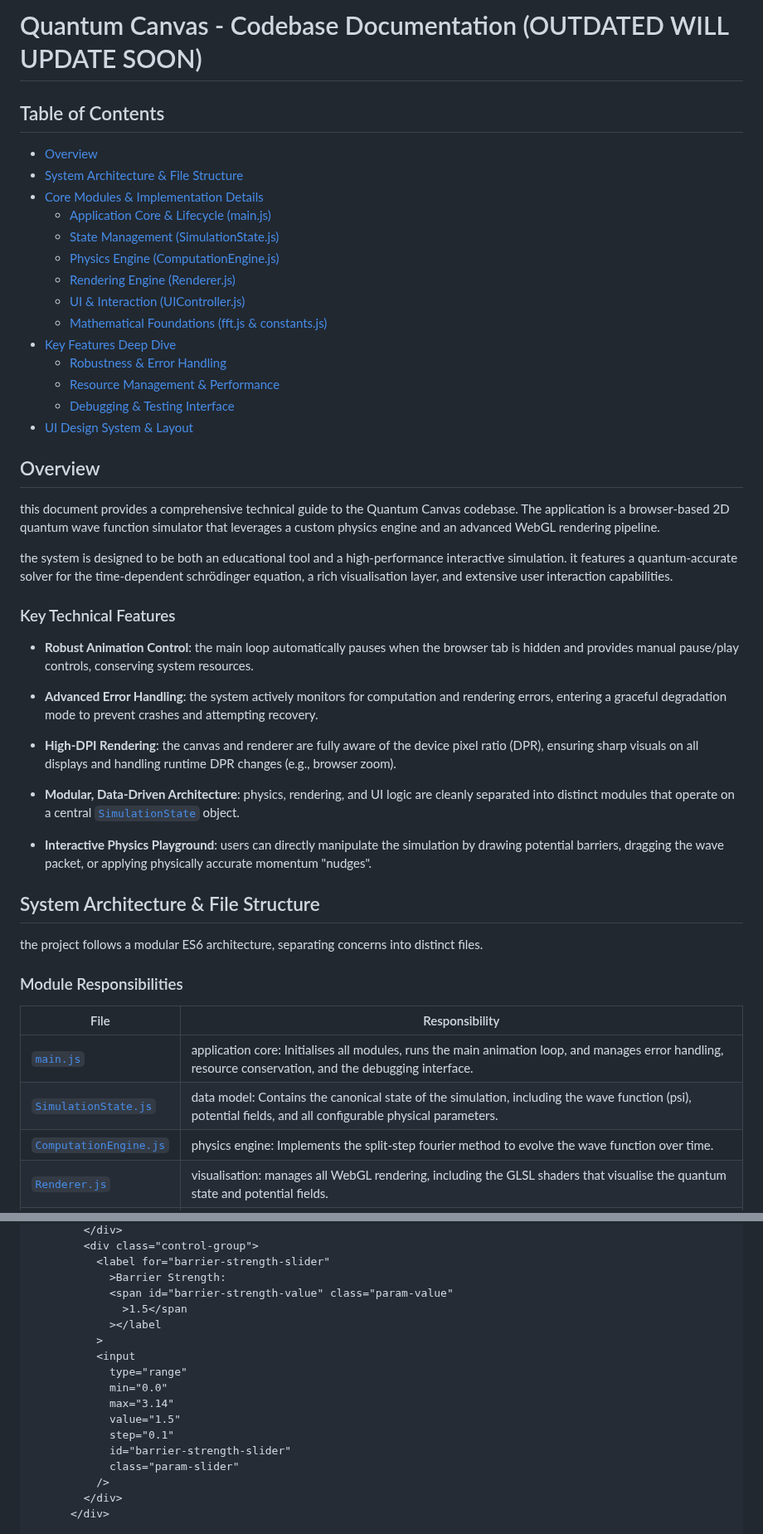
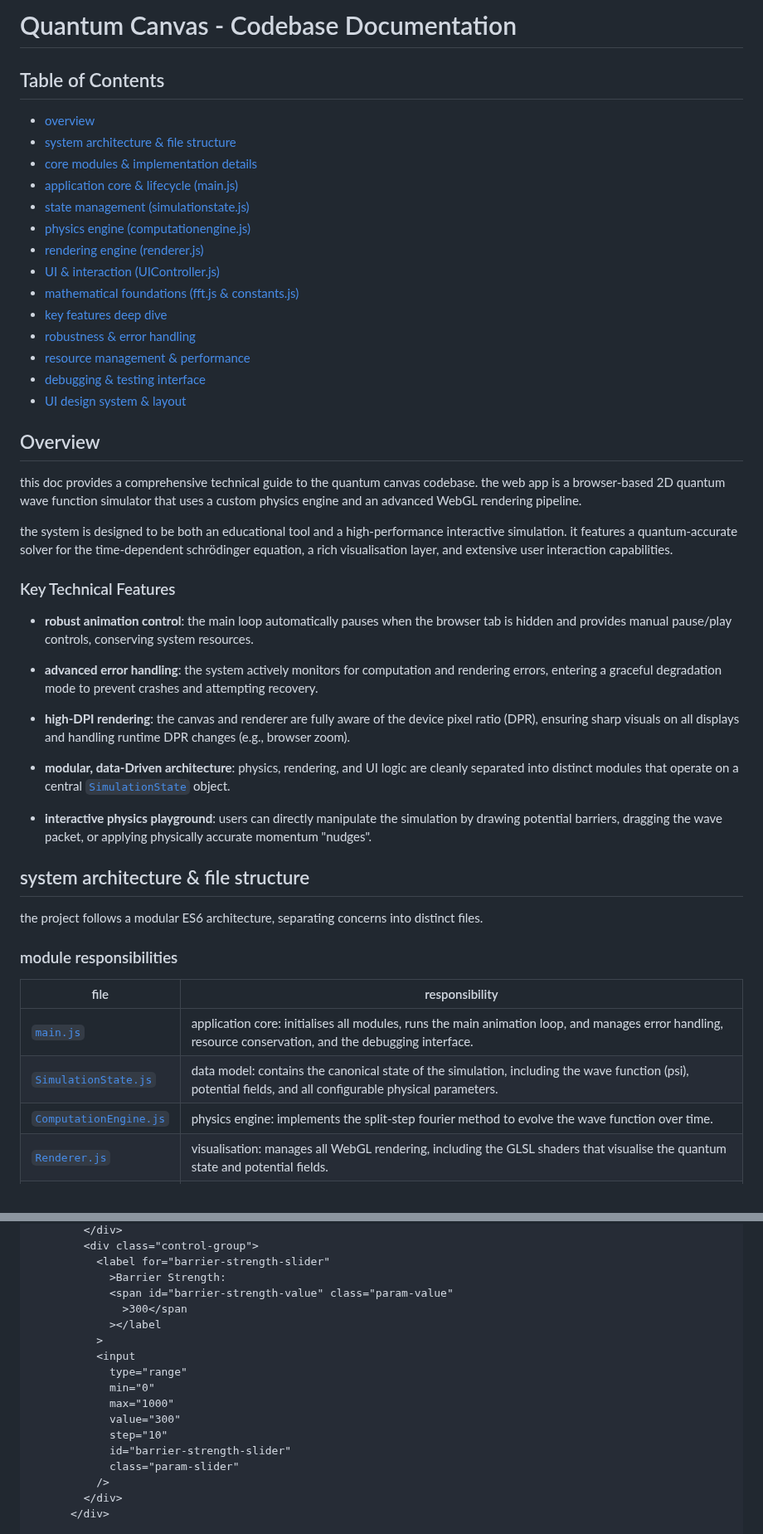
Before and after one commit to alzweidi/quantum-canvas, a Markdown page: src/CODEBASE_DOCUMENTATION.md, 2 parts joined by grey strips. Shown at 83% size. Drawn GitHub-style.

Commit message:
docs: update codebase documentation with current implementation details

```diff
--- a/src/CODEBASE_DOCUMENTATION.md
+++ b/src/CODEBASE_DOCUMENTATION.md
@@ -1,51 +1,51 @@
-# Quantum Canvas - Codebase Documentation (OUTDATED WILL UPDATE SOON)
+# Quantum Canvas - Codebase Documentation
 
 ## Table of Contents
 
-- [Overview](#overview)
-- [System Architecture & File Structure](#system-architecture--file-structure)
-- [Core Modules & Implementation Details](#core-modules--implementation-details)
-  - [Application Core & Lifecycle (main.js)](#application-core--lifecycle-mainjs)
-  - [State Management (SimulationState.js)](#state-management-simulationstatejs)
-  - [Physics Engine (ComputationEngine.js)](#physics-engine-computationenginejs)
-  - [Rendering Engine (Renderer.js)](#rendering-engine-rendererjs)
-  - [UI & Interaction (UIController.js)](#ui--interaction-uicontrollerjs)
-  - [Mathematical Foundations (fft.js & constants.js)](#mathematical-foundations-fftjs--constantsjs)
-- [Key Features Deep Dive](#key-features-deep-dive)
-  - [Robustness & Error Handling](#robustness--error-handling)
-  - [Resource Management & Performance](#resource-management--performance)
-  - [Debugging & Testing Interface](#debugging--testing-interface)
-- [UI Design System & Layout](#ui-design-system--layout)
+- [overview](#overview)
+- [system architecture & file structure](#system-architecture--file-structure)
+- [core modules & implementation details](#core-modules--implementation-details)
+- [application core & lifecycle (main.js)](#application-core--lifecycle-mainjs)
+- [state management (simulationstate.js)](#state-management-simulationstatejs)
+- [physics engine (computationengine.js)](#physics-engine-computationenginejs)
+- [rendering engine (renderer.js)](#rendering-engine-rendererjs)
+- [UI & interaction (UIController.js)](#ui--interaction-uicontrollerjs)
+- [mathematical foundations (fft.js & constants.js)](#mathematical-foundations-fftjs--constantsjs)
+- [key features deep dive](#key-features-deep-dive)
+- [robustness & error handling](#robustness--error-handling)
+- [resource management & performance](#resource-management--performance)
+- [debugging & testing interface](#debugging--testing-interface)
+- [UI design system & layout](#ui-design-system--layout)
 
 ## Overview
 
-this document provides a comprehensive technical guide to the Quantum Canvas codebase. The application is a browser-based 2D quantum wave function simulator that leverages a custom physics engine and an advanced WebGL rendering pipeline.
+this doc provides a comprehensive technical guide to the quantum canvas codebase. the web app is a browser-based 2D quantum wave function simulator that uses a custom physics engine and an advanced WebGL rendering pipeline.
 
 the system is designed to be both an educational tool and a high-performance interactive simulation. it features a quantum-accurate solver for the time-dependent schrödinger equation, a rich visualisation layer, and extensive user interaction capabilities.
 
 ### Key Technical Features
 
-- **Robust Animation Control**: the main loop automatically pauses when the browser tab is hidden and provides manual pause/play controls, conserving system resources.
+- **robust animation control**: the main loop automatically pauses when the browser tab is hidden and provides manual pause/play controls, conserving system resources.
 
-- **Advanced Error Handling**: the system actively monitors for computation and rendering errors, entering a graceful degradation mode to prevent crashes and attempting recovery.
+- **advanced error handling**: the system actively monitors for computation and rendering errors, entering a graceful degradation mode to prevent crashes and attempting recovery.
 
-- **High-DPI Rendering**: the canvas and renderer are fully aware of the device pixel ratio (DPR), ensuring sharp visuals on all displays and handling runtime DPR changes (e.g., browser zoom).
+- **high-DPI rendering**: the canvas and renderer are fully aware of the device pixel ratio (DPR), ensuring sharp visuals on all displays and handling runtime DPR changes (e.g., browser zoom).
 
-- **Modular, Data-Driven Architecture**: physics, rendering, and UI logic are cleanly separated into distinct modules that operate on a central [`SimulationState`](src/SimulationState.js) object.
+- **modular, data-Driven architecture**: physics, rendering, and UI logic are cleanly separated into distinct modules that operate on a central [`SimulationState`](src/SimulationState.js) object.
 
-- **Interactive Physics Playground**: users can directly manipulate the simulation by drawing potential barriers, dragging the wave packet, or applying physically accurate momentum "nudges".
+- **interactive physics playground**: users can directly manipulate the simulation by drawing potential barriers, dragging the wave packet, or applying physically accurate momentum "nudges".
 
-## System Architecture & File Structure
+## system architecture & file structure
 
 the project follows a modular ES6 architecture, separating concerns into distinct files.
 
-### Module Responsibilities
+### module responsibilities
 
-| File                                               | Responsibility                                                                                                                                             |
+| file                                               | responsibility                                                                                                                                             |
 | -------------------------------------------------- | ---------------------------------------------------------------------------------------------------------------------------------------------------------- |
-| [`main.js`](src/main.js)                           | application core: Initialises all modules, runs the main animation loop, and manages error handling, resource conservation, and the debugging interface.   |
-| [`SimulationState.js`](src/SimulationState.js)     | data model: Contains the canonical state of the simulation, including the wave function (psi), potential fields, and all configurable physical parameters. |
-| [`ComputationEngine.js`](src/ComputationEngine.js) | physics engine: Implements the split-step fourier method to evolve the wave function over time.                                                            |
+| [`main.js`](src/main.js)                           | application core: initialises all modules, runs the main animation loop, and manages error handling, resource conservation, and the debugging interface.   |
+| [`SimulationState.js`](src/SimulationState.js)     | data model: contains the canonical state of the simulation, including the wave function (psi), potential fields, and all configurable physical parameters. |
+| [`ComputationEngine.js`](src/ComputationEngine.js) | physics engine: implements the split-step fourier method to evolve the wave function over time.                                                            |
 | [`Renderer.js`](src/Renderer.js)                   | visualisation: manages all WebGL rendering, including the GLSL shaders that visualise the quantum state and potential fields.                              |
 | [`UIController.js`](src/UIController.js)           | user interaction: handles all input from the mouse and UI panel, translating user actions into state changes.                                              |
 | [`presets.js`](src/presets.js)                     | experiment definitions: contains data and logic for setting up classic experiments like the double slit, with adaptive geometry.                           |
@@ -676,15 +609,15 @@ the HTML document provides the complete structure for the UI panel, including la
           <label for="barrier-strength-slider"
             >Barrier Strength:
             <span id="barrier-strength-value" class="param-value"
-              >1.5</span
+              >300</span
             ></label
           >
           <input
             type="range"
-            min="0.0"
-            max="3.14"
-            value="1.5"
-            step="0.1"
+            min="0"
+            max="1000"
+            value="300"
+            step="10"
             id="barrier-strength-slider"
             class="param-slider"
           />
```
Also changed, not shown: other parts of src/CODEBASE_DOCUMENTATION.md (+134 -201 lines).
